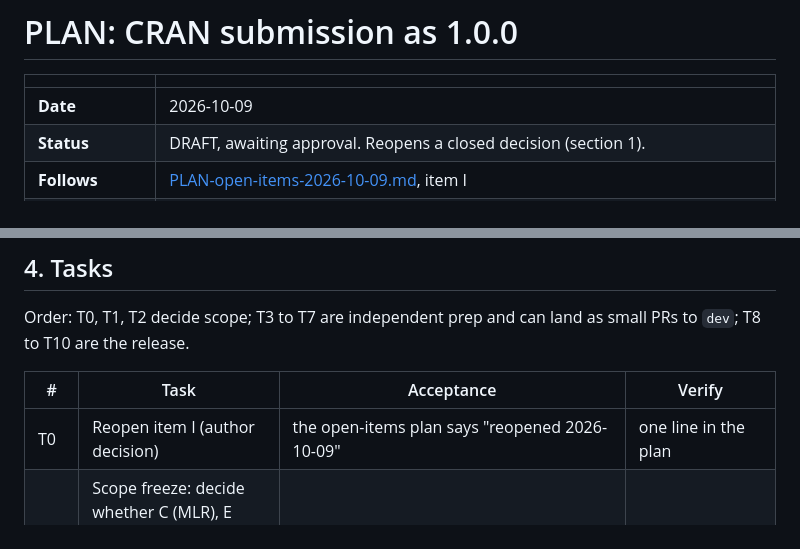
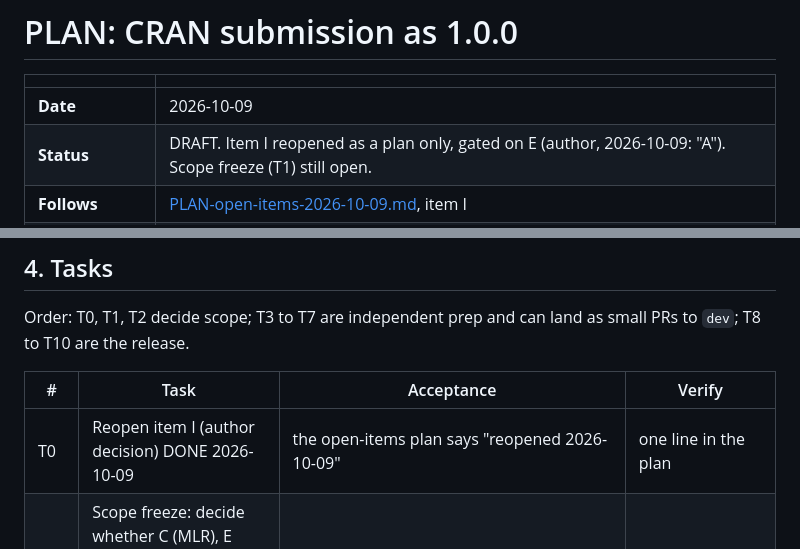
Before and after one commit to Data-Wise/missingmed, a Markdown page: docs/specs/PLAN-cran-1.0.0-2026-10-09.md, 2 parts joined by grey strips. Drawn GitHub-style.

```diff
--- a/docs/specs/PLAN-cran-1.0.0-2026-10-09.md
+++ b/docs/specs/PLAN-cran-1.0.0-2026-10-09.md
@@ -3,7 +3,7 @@
 | | |
 |---|---|
 | **Date** | 2026-10-09 |
-| **Status** | DRAFT, awaiting approval. Reopens a closed decision (section 1). |
+| **Status** | DRAFT. Item I reopened as a plan only, gated on E (author, 2026-10-09: "A"). Scope freeze (T1) still open. |
 | **Follows** | [PLAN-open-items-2026-10-09.md](PLAN-open-items-2026-10-09.md), item I |
 | **Owner of the release** | The author. Version bump, `dev` to `main`, tag, GitHub release and the CRAN upload are release engineering and are not done from a feature session without an explicit request. |
 
@@ -51,7 +51,7 @@ Order: T0, T1, T2 decide scope; T3 to T7 are independent prep and can land as sm
 
 | # | Task | Acceptance | Verify |
 |---|---|---|---|
-| T0 | Reopen item I (author decision) | the open-items plan says "reopened 2026-10-09" | one line in the plan |
+| T0 | Reopen item I (author decision) DONE 2026-10-09 | the open-items plan says "reopened 2026-10-09" | one line in the plan |
 | T1 | Scope freeze: decide whether C (MLR), E (weight-score stacking) and F (drop `.lav_round_nobs()`) land before 1.0.0 or after | each of C, E, F is "before" or "after 1.0.0", with the reason | table in this file, section 6 |
 | T2 | Dependency floors against CRAN | if E needs medfit changes, the floor names a CRAN medfit release; no `Remotes:` | `pak` resolves from CRAN only; `R CMD check` on a clean library |
 | T3 | `inst/WORDLIST` and a clean spelling run | `spelling::spell_check_package(".")` returns no rows; each added word is a real term, not a typo | the command, and a diff review of the WORDLIST |
```
Also changed, not shown: docs/specs/PLAN-open-items-2026-10-09.md (+1 -1 lines).
